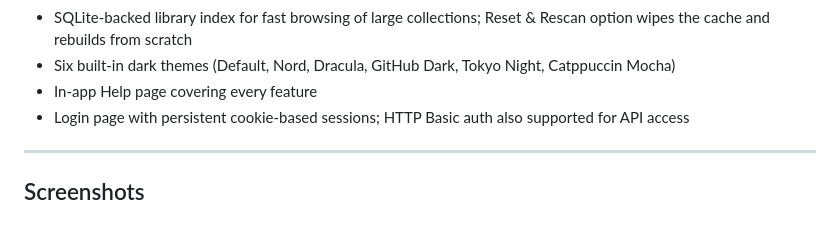
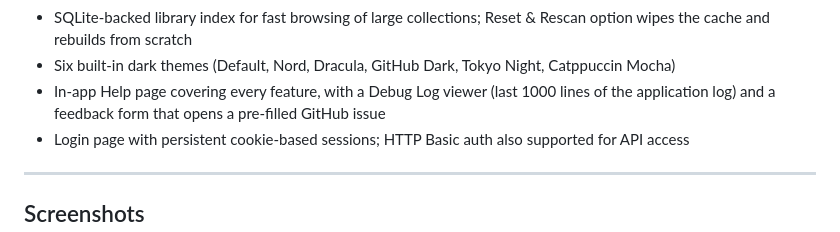
Before and after one commit to cdeschenes/taglab, a Markdown page: README.md, the part around the change. Rendered like a GitHub page.

```diff
--- a/README.md
+++ b/README.md
@@ -36,7 +36,9 @@ Inspired by [metadata-remote](https://github.com/wow-signal-dev/metadata-remote)
   Rescan option wipes the cache and rebuilds from scratch
 - Six built-in dark themes (Default, Nord, Dracula, GitHub Dark, Tokyo Night,
   Catppuccin Mocha)
-- In-app Help page covering every feature
+- In-app Help page covering every feature, with a Debug Log viewer (last
+  1000 lines of the application log) and a feedback form that opens a
+  pre-filled GitHub issue
 - Login page with persistent cookie-based sessions; HTTP Basic auth also
   supported for API access
 
```
Also changed, not shown: docs/USERGUIDE.md (+16 -2 lines).
